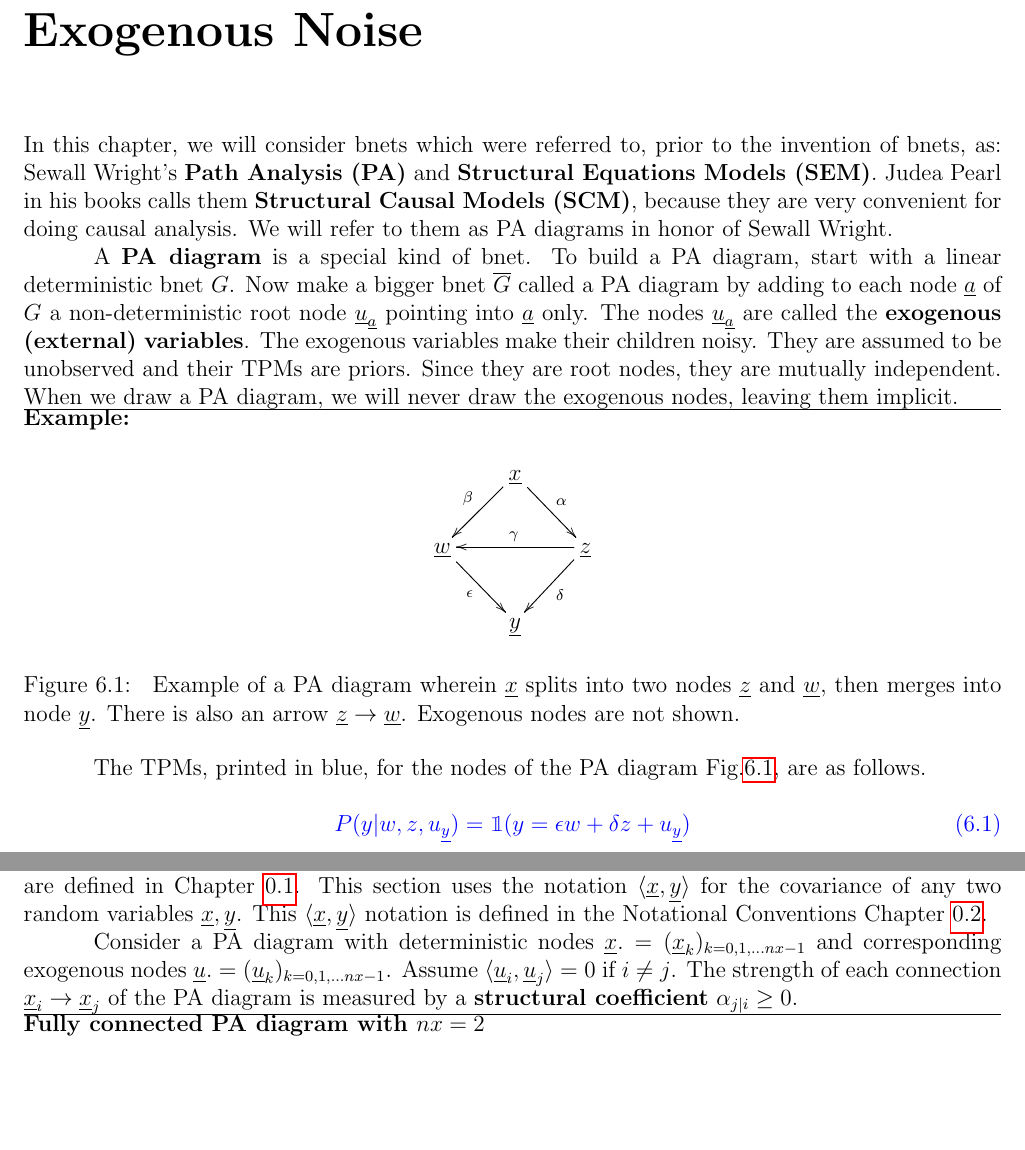
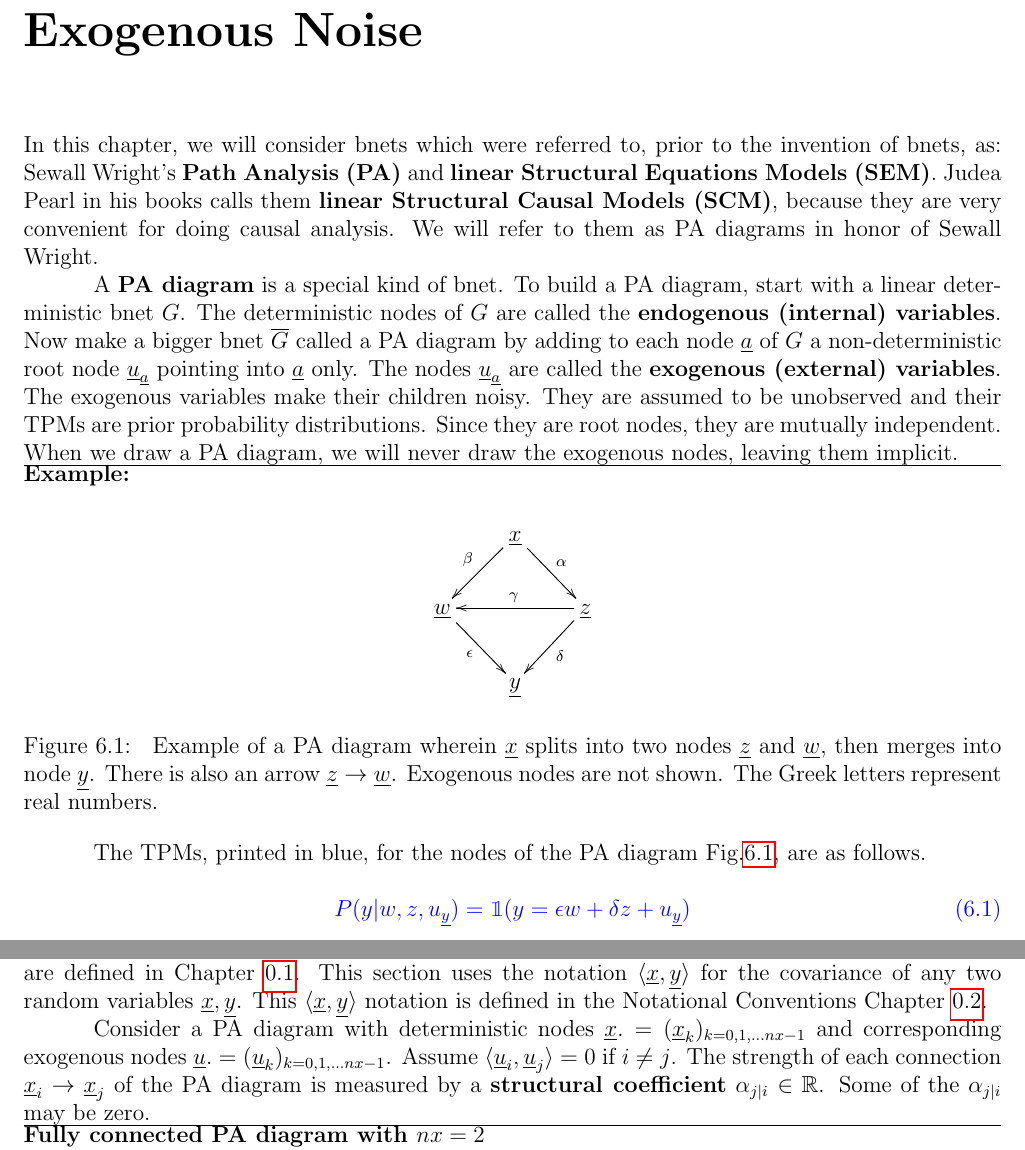
Before and after one commit to rrtucci/Bayesuvius, a LaTeX thesis (main.tex, which reads linear-sys/linear-sys.tex): two parts of pages 34 and 35 of 39, joined at a grey line, cut so that both start at the same text, the shorter picture padded with empty space. Compiled offline with pdfLaTeX.

```diff
--- a/linear-sys/linear-sys.tex
+++ b/linear-sys/linear-sys.tex
@@ -6,10 +6,10 @@
 prior to the invention of bnets, as:
 Sewall Wright's {\bf Path Analysis (PA)}
  and
-{\bf Structural Equations Models (SEM)}.
+{\bf linear Structural Equations Models (SEM)}.
 Judea Pearl in his
 books calls them
-{\bf Structural Causal Models (SCM)},
+{\bf linear Structural Causal Models (SCM)},
 because they are very
 convenient for doing causal analysis.
 We will refer  to
@@ -23,6 +23,9 @@
 build a PA diagram,
 start with a
 linear deterministic bnet $G$.
+The deterministic
+nodes of $G$ are called
+the {\bf endogenous (internal) variables}.
 Now make a bigger bnet $\ol{G}$
 called a PA diagram
 by
@@ -36,7 +39,8 @@
 variables make their children noisy.
 They are assumed
 to be unobserved
-and their TPMs are priors.
+and their TPMs are prior
+probability distributions.
 Since they are
 root nodes, they are
 mutually independent.
@@ -68,7 +72,11 @@
 There is also an arrow
 $\rvz\rarrow \rvw$.
 Exogenous
-nodes are not shown.}
+nodes are not shown.
+The Greek letters
+represent
+real numbers.
+}
 \label{fig-scm-diamond}
 \end{figure}
 
@@ -183,7 +191,9 @@
 of the PA diagram
 is measured by a
 {\bf structural
-coefficient} $\alp_{j|i}\geq 0$.
+coefficient} $\alp_{j|i}\in \RR$.
+Some of the $\alp_{j|i}$ may
+be zero.
 
 \hrule\noindent
 {\bf Fully connected PA diagram with $nx=2$}
```
Also changed, not shown: main.pdf, linear-sys/linear-sys.tex (4 more changed lines).
